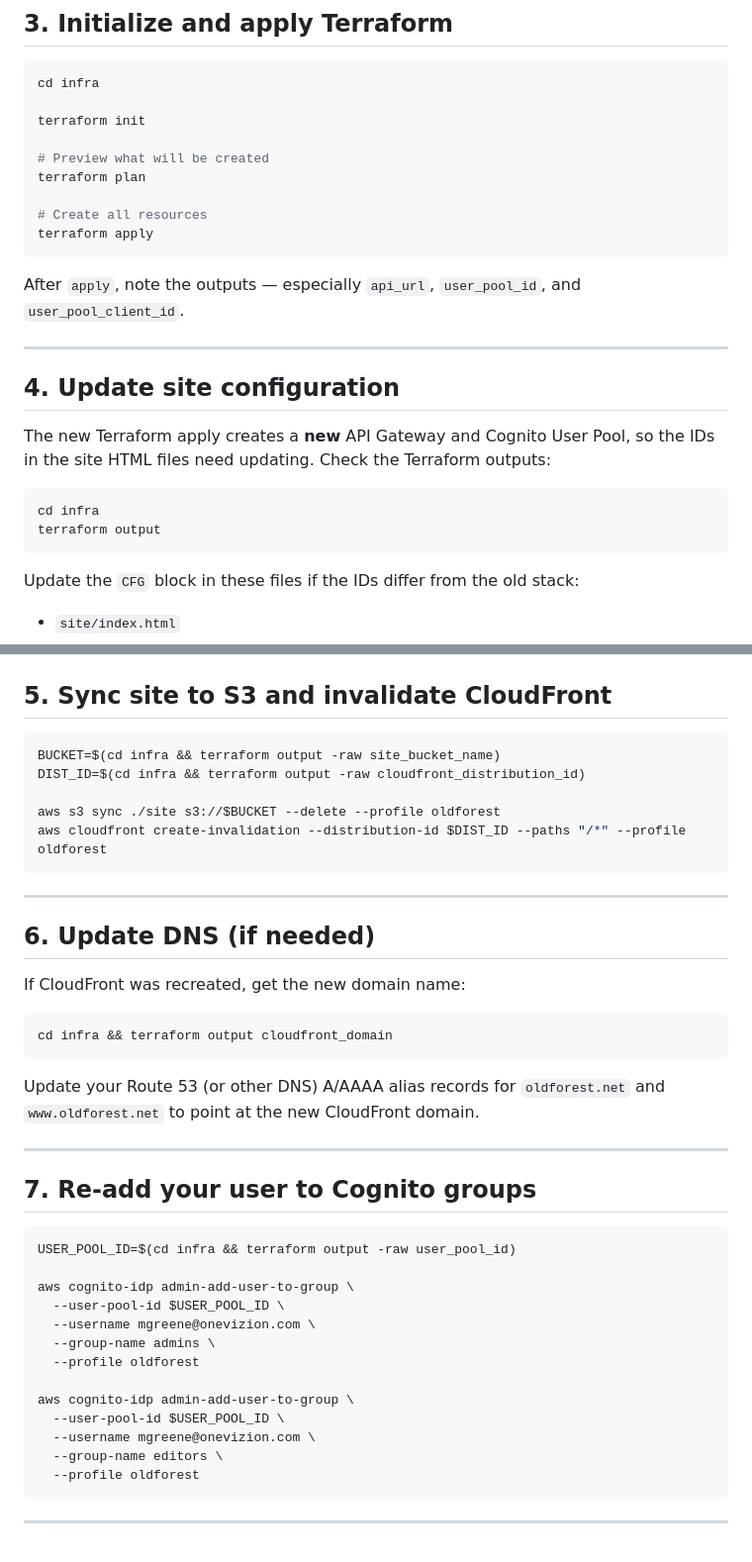
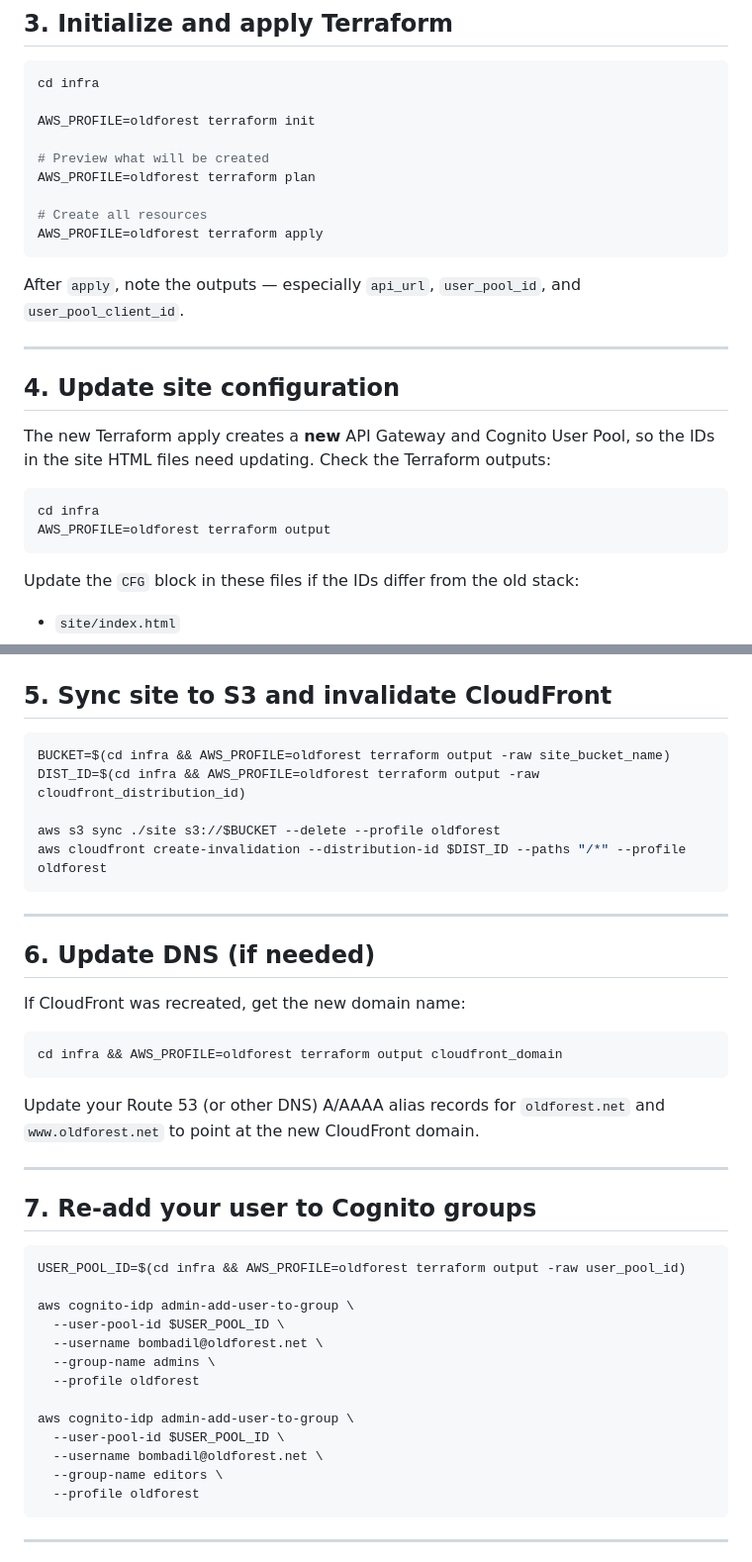
Before and after one commit to KeyMasterOfGozer/oldforest.net, a Markdown page: TERRAFORM_MIGRATION.md, 2 parts joined by grey strips. Shown at 99% size. Rendered like a GitHub page.

````diff
--- a/TERRAFORM_MIGRATION.md
+++ b/TERRAFORM_MIGRATION.md
@@ -69,13 +69,13 @@ aws cloudformation wait stack-delete-complete \
 ```bash
 cd infra
 
-terraform init
+AWS_PROFILE=oldforest terraform init
 
 # Preview what will be created
-terraform plan
+AWS_PROFILE=oldforest terraform plan
 
 # Create all resources
-terraform apply
+AWS_PROFILE=oldforest terraform apply
 ```
 
 After `apply`, note the outputs — especially `api_url`, `user_pool_id`, and `user_pool_client_id`.
@@ -88,7 +88,7 @@ The new Terraform apply creates a **new** API Gateway and Cognito User Pool, so
 
 ```bash
 cd infra
-terraform output
+AWS_PROFILE=oldforest terraform output
 ```
 
 Update the `CFG` block in these files if the IDs differ from the old stack:
@@ -109,8 +109,8 @@ The values to update are:
 ## 5. Sync site to S3 and invalidate CloudFront
 
 ```bash
-BUCKET=$(cd infra && terraform output -raw site_bucket_name)
-DIST_ID=$(cd infra && terraform output -raw cloudfront_distribution_id)
+BUCKET=$(cd infra && AWS_PROFILE=oldforest terraform output -raw site_bucket_name)
+DIST_ID=$(cd infra && AWS_PROFILE=oldforest terraform output -raw cloudfront_distribution_id)
 
 aws s3 sync ./site s3://$BUCKET --delete --profile oldforest
 aws cloudfront create-invalidation --distribution-id $DIST_ID --paths "/*" --profile oldforest
@@ -123,7 +123,7 @@ aws cloudfront create-invalidation --distribution-id $DIST_ID --paths "/*" --pro
 If CloudFront was recreated, get the new domain name:
 
 ```bash
-cd infra && terraform output cloudfront_domain
+cd infra && AWS_PROFILE=oldforest terraform output cloudfront_domain
 ```
 
 Update your Route 53 (or other DNS) A/AAAA alias records for `oldforest.net` and `www.oldforest.net` to point at the new CloudFront domain.
@@ -133,17 +133,17 @@ Update your Route 53 (or other DNS) A/AAAA alias records for `oldforest.net` and
 ## 7. Re-add your user to Cognito groups
 
 ```bash
-USER_POOL_ID=$(cd infra && terraform output -raw user_pool_id)
+USER_POOL_ID=$(cd infra && AWS_PROFILE=oldforest terraform output -raw user_pool_id)
 
 aws cognito-idp admin-add-user-to-group \
   --user-pool-id $USER_POOL_ID \
-  --username mgreene@onevizion.com \
+  --username bombadil@oldforest.net \
   --group-name admins \
   --profile oldforest
 
 aws cognito-idp admin-add-user-to-group \
   --user-pool-id $USER_POOL_ID \
-  --username mgreene@onevizion.com \
+  --username bombadil@oldforest.net \
   --group-name editors \
   --profile oldforest
 ```
````
